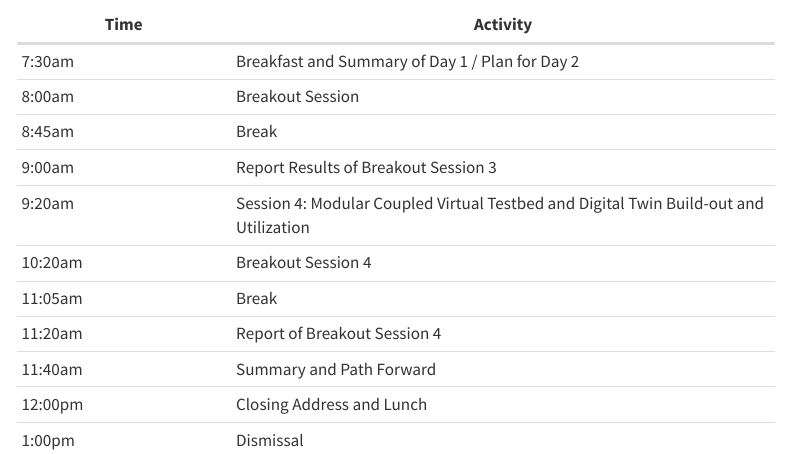
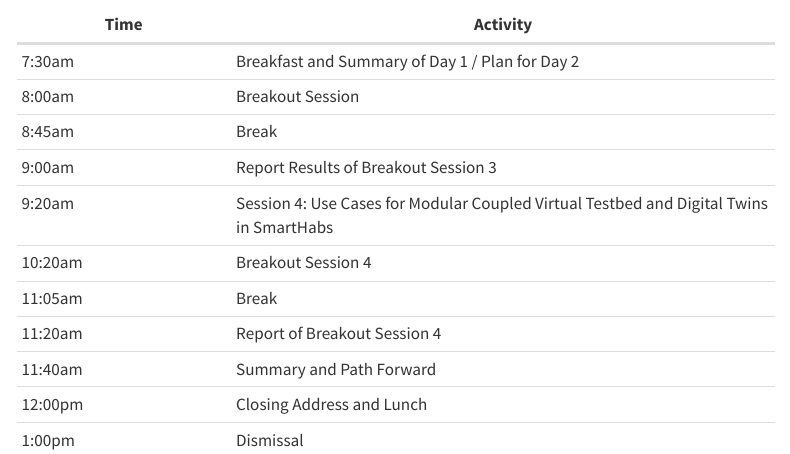
Before and after one commit to INFERLab/smarthabworkshop.org, a Quarto document (agenda.qmd): the page in a window 1100 px wide, from 860 px down. Rendered offline with R 4.5, knitr and Pandoc in place of Quarto, with nearby package versions; menus at the side of the page are left out.

Commit message:
Fixed some

```diff
--- a/agenda.qmd
+++ b/agenda.qmd
@@ -32,7 +32,7 @@ title: "Agenda (a work in progress)"
 | 8:00am | Breakout Session |
 | 8:45am | Break |
 | 9:00am | Report Results of Breakout Session 3 |
-| 9:20am | Session 4: Modular Coupled Virtual Testbed and Digital Twin Build-out and Utilization
+| 9:20am | Session 4: Use Cases for Modular Coupled Virtual Testbed and Digital Twins in SmartHabs |
 | 10:20am | Breakout Session 4 |
 | 11:05am | Break |
 | 11:20am | Report of Breakout Session 4 |
```
